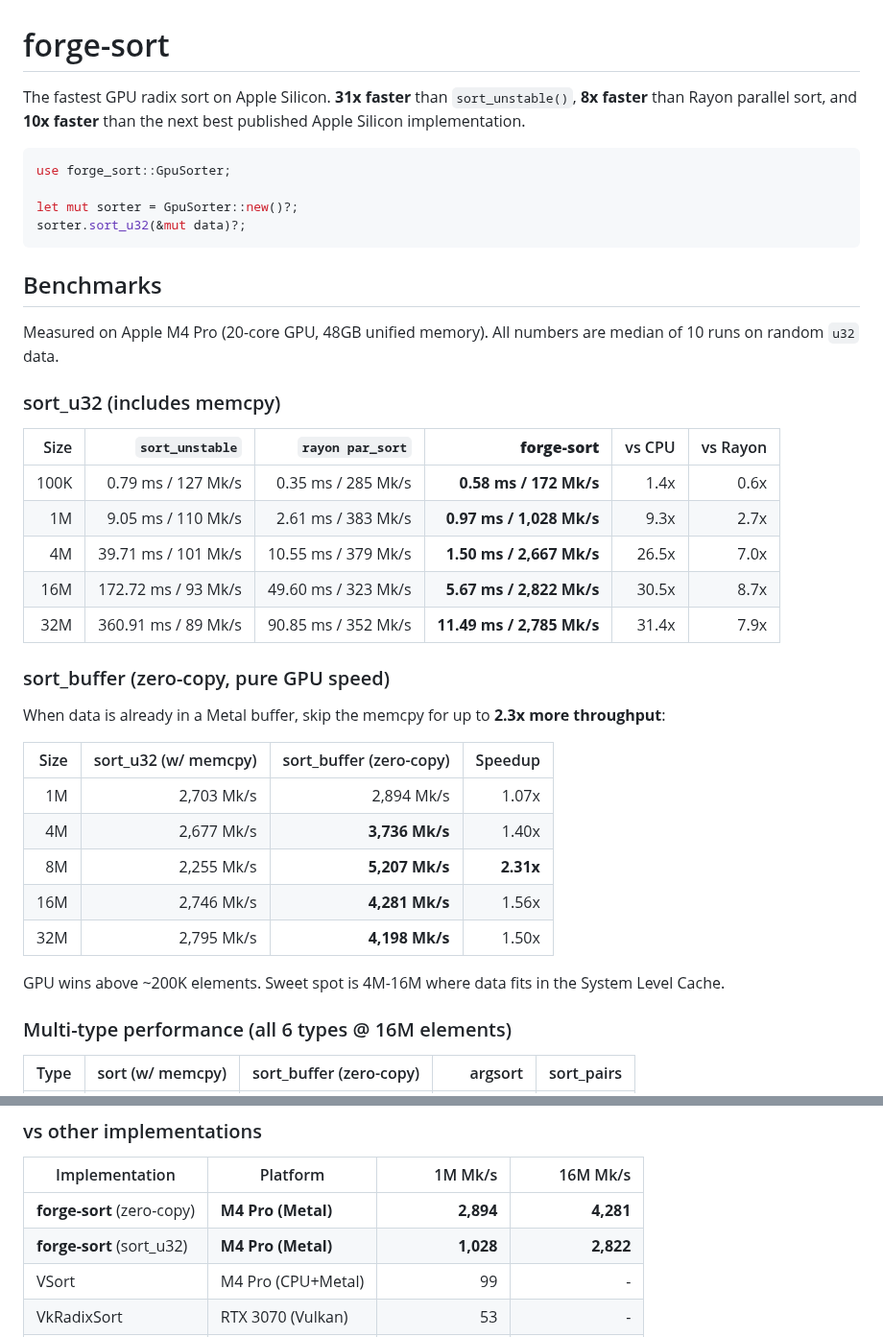
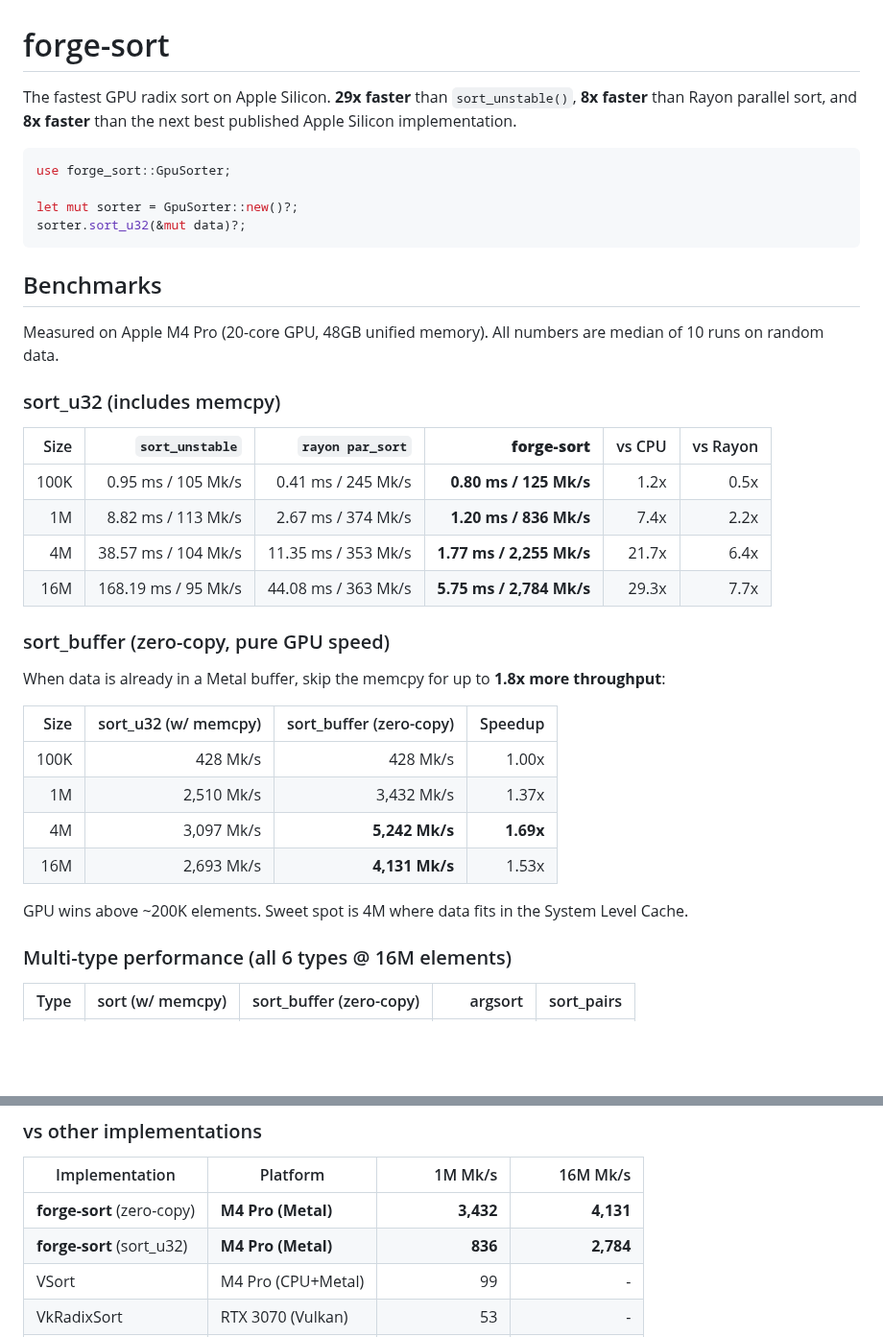
Before and after one commit to kavanaghpatrick/gpu-forge, a Markdown page: metal-forge-compute/forge-sort/README.md, 2 parts joined by grey strips. Shown at 96% size. GitHub-like rendering; blank space fills up the shorter version.

Commit message:
docs(forge-sort): update all benchmark tables to latest run
Replace stale numbers from earlier sessions with current measurements.
Removed 32M row (not in current benchmark suite). Updated headline
claims and vs-other-implementations table.

Co-Authored-By: Claude Opus 4.6 <noreply@anthropic.com>

````diff
--- a/metal-forge-compute/forge-sort/README.md
+++ b/metal-forge-compute/forge-sort/README.md
@@ -1,6 +1,6 @@
 # forge-sort
 
-The fastest GPU radix sort on Apple Silicon. **31x faster** than `sort_unstable()`, **8x faster** than Rayon parallel sort, and **10x faster** than the next best published Apple Silicon implementation.
+The fastest GPU radix sort on Apple Silicon. **29x faster** than `sort_unstable()`, **8x faster** than Rayon parallel sort, and **8x faster** than the next best published Apple Silicon implementation.
 
 ```rust
 use forge_sort::GpuSorter;
@@ -11,31 +11,29 @@ sorter.sort_u32(&mut data)?;
 
 ## Benchmarks
 
-Measured on Apple M4 Pro (20-core GPU, 48GB unified memory). All numbers are median of 10 runs on random `u32` data.
+Measured on Apple M4 Pro (20-core GPU, 48GB unified memory). All numbers are median of 10 runs on random data.
 
 ### sort_u32 (includes memcpy)
 
 | Size | `sort_unstable` | `rayon par_sort` | **forge-sort** | vs CPU | vs Rayon |
 |-----:|----------------:|-----------------:|---------------:|-------:|---------:|
-| 100K | 0.79 ms / 127 Mk/s | 0.35 ms / 285 Mk/s | **0.58 ms / 172 Mk/s** | 1.4x | 0.6x |
-| 1M | 9.05 ms / 110 Mk/s | 2.61 ms / 383 Mk/s | **0.97 ms / 1,028 Mk/s** | 9.3x | 2.7x |
-| 4M | 39.71 ms / 101 Mk/s | 10.55 ms / 379 Mk/s | **1.50 ms / 2,667 Mk/s** | 26.5x | 7.0x |
-| 16M | 172.72 ms / 93 Mk/s | 49.60 ms / 323 Mk/s | **5.67 ms / 2,822 Mk/s** | 30.5x | 8.7x |
-| 32M | 360.91 ms / 89 Mk/s | 90.85 ms / 352 Mk/s | **11.49 ms / 2,785 Mk/s** | 31.4x | 7.9x |
+| 100K | 0.95 ms / 105 Mk/s | 0.41 ms / 245 Mk/s | **0.80 ms / 125 Mk/s** | 1.2x | 0.5x |
+| 1M | 8.82 ms / 113 Mk/s | 2.67 ms / 374 Mk/s | **1.20 ms / 836 Mk/s** | 7.4x | 2.2x |
+| 4M | 38.57 ms / 104 Mk/s | 11.35 ms / 353 Mk/s | **1.77 ms / 2,255 Mk/s** | 21.7x | 6.4x |
+| 16M | 168.19 ms / 95 Mk/s | 44.08 ms / 363 Mk/s | **5.75 ms / 2,784 Mk/s** | 29.3x | 7.7x |
 
 ### sort_buffer (zero-copy, pure GPU speed)
 
-When data is already in a Metal buffer, skip the memcpy for up to **2.3x more throughput**:
+When data is already in a Metal buffer, skip the memcpy for up to **1.8x more throughput**:
 
 | Size | sort_u32 (w/ memcpy) | sort_buffer (zero-copy) | Speedup |
 |-----:|---------------------:|------------------------:|--------:|
-| 1M | 2,703 Mk/s | 2,894 Mk/s | 1.07x |
-| 4M | 2,677 Mk/s | **3,736 Mk/s** | 1.40x |
-| 8M | 2,255 Mk/s | **5,207 Mk/s** | **2.31x** |
-| 16M | 2,746 Mk/s | **4,281 Mk/s** | 1.56x |
-| 32M | 2,795 Mk/s | **4,198 Mk/s** | 1.50x |
+| 100K | 428 Mk/s | 428 Mk/s | 1.00x |
+| 1M | 2,510 Mk/s | 3,432 Mk/s | 1.37x |
+| 4M | 3,097 Mk/s | **5,242 Mk/s** | **1.69x** |
+| 16M | 2,693 Mk/s | **4,131 Mk/s** | 1.53x |
 
-GPU wins above ~200K elements. Sweet spot is 4M-16M where data fits in the System Level Cache.
+GPU wins above ~200K elements. Sweet spot is 4M where data fits in the System Level Cache.
 
 ### Multi-type performance (all 6 types @ 16M elements)
 
@@ -54,8 +52,8 @@ GPU wins above ~200K elements. Sweet spot is 4M-16M where data fits in the Syste
 
 | Implementation | Platform | 1M Mk/s | 16M Mk/s |
 |---------------|----------|--------:|----------:|
-| **forge-sort** (zero-copy) | **M4 Pro (Metal)** | **2,894** | **4,281** |
-| **forge-sort** (sort_u32) | **M4 Pro (Metal)** | **1,028** | **2,822** |
+| **forge-sort** (zero-copy) | **M4 Pro (Metal)** | **3,432** | **4,131** |
+| **forge-sort** (sort_u32) | **M4 Pro (Metal)** | **836** | **2,784** |
 | VSort | M4 Pro (CPU+Metal) | 99 | - |
 | VkRadixSort | RTX 3070 (Vulkan) | 53 | - |
 | MPS | Apple Silicon | *no sort function* | *no sort function* |
````
